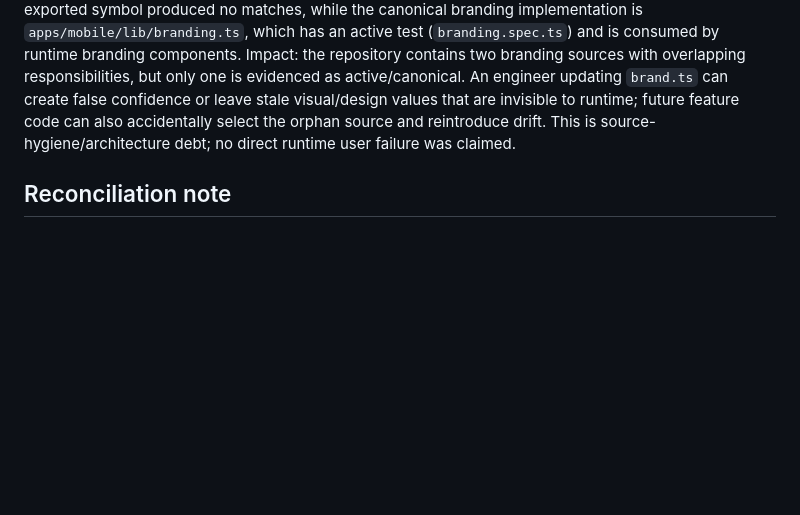
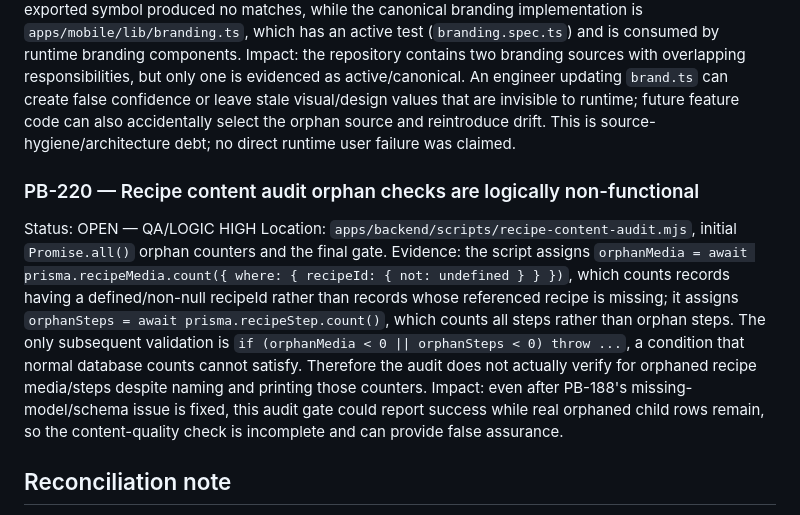
Before and after one commit to Ramin-rezaie-nazari/my-personal-assistant, a Markdown page: docs/project-brain/15_AUDIT_FINDINGS_APPENDIX.md, the part around the change. Rendered like a GitHub page; blank space fills up the shorter version.

Commit message:
audit: append recipe content audit orphan-check finding

```diff
--- a/docs/project-brain/15_AUDIT_FINDINGS_APPENDIX.md
+++ b/docs/project-brain/15_AUDIT_FINDINGS_APPENDIX.md
@@ -308,5 +308,10 @@ Status: OPEN — SOURCE HYGIENE/ARCHITECTURE
 Locations: `apps/mobile/lib/brand.ts`, `apps/mobile/lib/branding.ts`, `apps/mobile/lib/branding.spec.ts`, `docs/branding.md`.
 Evidence: `apps/mobile/lib/brand.ts` exports a complete `BRAND` object containing product name, scheme, colors, radius, spacing, and typography. Repository search for imports from `./brand` and for its distinctive exported symbol produced no matches, while the canonical branding implementation is `apps/mobile/lib/branding.ts`, which has an active test (`branding.spec.ts`) and is consumed by runtime branding components. Impact: the repository contains two branding sources with overlapping responsibilities, but only one is evidenced as active/canonical. An engineer updating `brand.ts` can create false confidence or leave stale visual/design values that are invisible to runtime; future feature code can also accidentally select the orphan source and reintroduce drift. This is source-hygiene/architecture debt; no direct runtime user failure was claimed.
 
+### PB-220 — Recipe content audit orphan checks are logically non-functional
+Status: OPEN — QA/LOGIC HIGH
+Location: `apps/backend/scripts/recipe-content-audit.mjs`, initial `Promise.all()` orphan counters and the final gate.
+Evidence: the script assigns `orphanMedia = await prisma.recipeMedia.count({ where: { recipeId: { not: undefined } } })`, which counts records having a defined/non-null recipeId rather than records whose referenced recipe is missing; it assigns `orphanSteps = await prisma.recipeStep.count()`, which counts all steps rather than orphan steps. The only subsequent validation is `if (orphanMedia < 0 || orphanSteps < 0) throw ...`, a condition that normal database counts cannot satisfy. Therefore the audit does not actually verify for orphaned recipe media/steps despite naming and printing those counters. Impact: even after PB-188's missing-model/schema issue is fixed, this audit gate could report success while real orphaned child rows remain, so the content-quality check is incomplete and can provide false assurance.
+
 ## Reconciliation note
 Preserve oldest canonical IDs when the same root cause already exists elsewhere. Correction-only IDs remain NOT_APPLICABLE/COVERED_BY notes and must not be double-counted.
```
